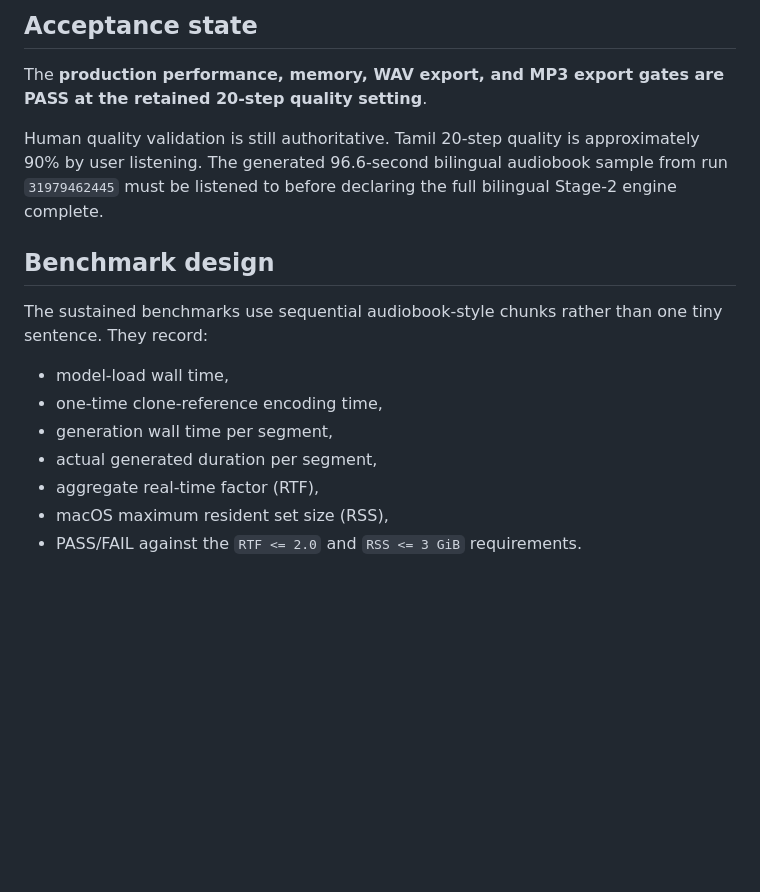
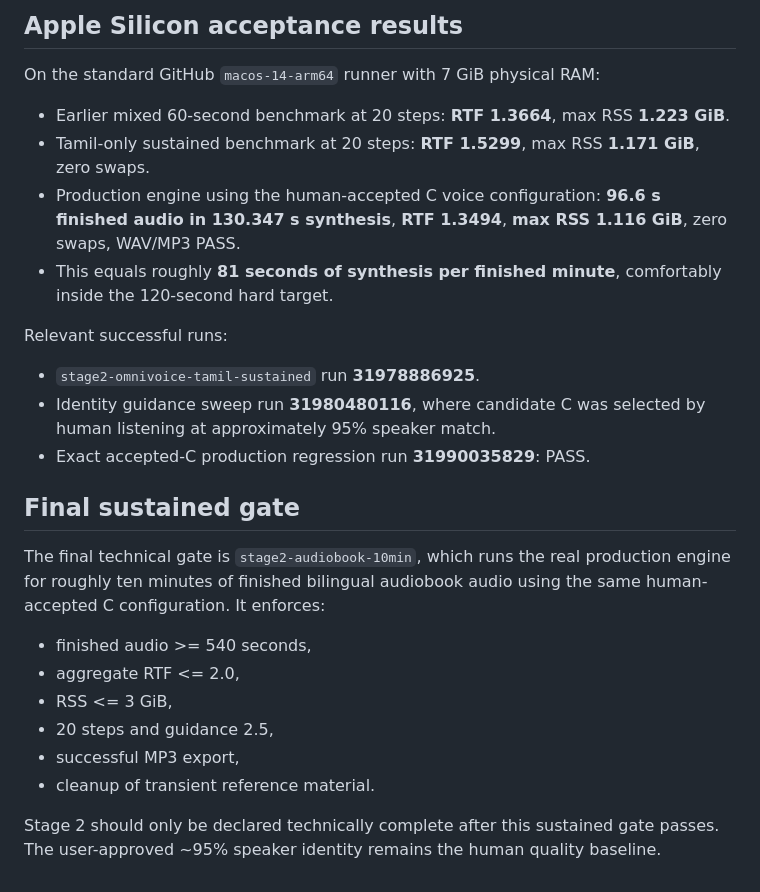
Before and after one commit to sp4devops/tamil-audiobook-generator, a Markdown page: README.md, the part around one of its changes. Rendered like a GitHub page; blank space fills up the shorter version.

```diff
--- a/README.md
+++ b/README.md
@@ -60,18 +49,28 @@ Current production behavior:
 
-## Acceptance state
+## Apple Silicon acceptance results
 
-The **production performance, memory, WAV export, and MP3 export gates are PASS at the retained 20-step quality setting**.
+On the standard GitHub `macos-14-arm64` runner with 7 GiB physical RAM:
 
-Human quality validation is still authoritative. Tamil 20-step quality is approximately 90% by user listening. The generated 96.6-second bilingual audiobook sample from run `31979462445` must be listened to before declaring the full bilingual Stage-2 engine complete.
+- Earlier mixed 60-second benchmark at 20 steps: **RTF 1.3664**, max RSS **1.223 GiB**.
+- Tamil-only sustained benchmark at 20 steps: **RTF 1.5299**, max RSS **1.171 GiB**, zero swaps.
+- Production engine using the human-accepted C voice configuration: **96.6 s finished audio in 130.347 s synthesis**, **RTF 1.3494**, **max RSS 1.116 GiB**, zero swaps, WAV/MP3 PASS.
+- This equals roughly **81 seconds of synthesis per finished minute**, comfortably inside the 120-second hard target.
 
-## Benchmark design
+Relevant successful runs:
 
-The sustained benchmarks use sequential audiobook-style chunks rather than one tiny sentence. They record:
+- `stage2-omnivoice-tamil-sustained` run **31978886925**.
+- Identity guidance sweep run **31980480116**, where candidate C was selected by human listening at approximately 95% speaker match.
+- Exact accepted-C production regression run **31990035829**: PASS.
 
-- model-load wall time,
-- one-time clone-reference encoding time,
-- generation wall time per segment,
-- actual generated duration per segment,
-- aggregate real-time factor (RTF),
-- macOS maximum resident set size (RSS),
-- PASS/FAIL against the `RTF <= 2.0` and `RSS <= 3 GiB` requirements.
+## Final sustained gate
+
+The final technical gate is `stage2-audiobook-10min`, which runs the real production engine for roughly ten minutes of finished bilingual audiobook audio using the same human-accepted C configuration. It enforces:
+
+- finished audio >= 540 seconds,
+- aggregate RTF <= 2.0,
+- RSS <= 3 GiB,
+- 20 steps and guidance 2.5,
+- successful MP3 export,
+- cleanup of transient reference material.
+
+Stage 2 should only be declared technically complete after this sustained gate passes. The user-approved ~95% speaker identity remains the human quality baseline.
```
Also changed, not shown: other parts of README.md (+15 -26 lines).
